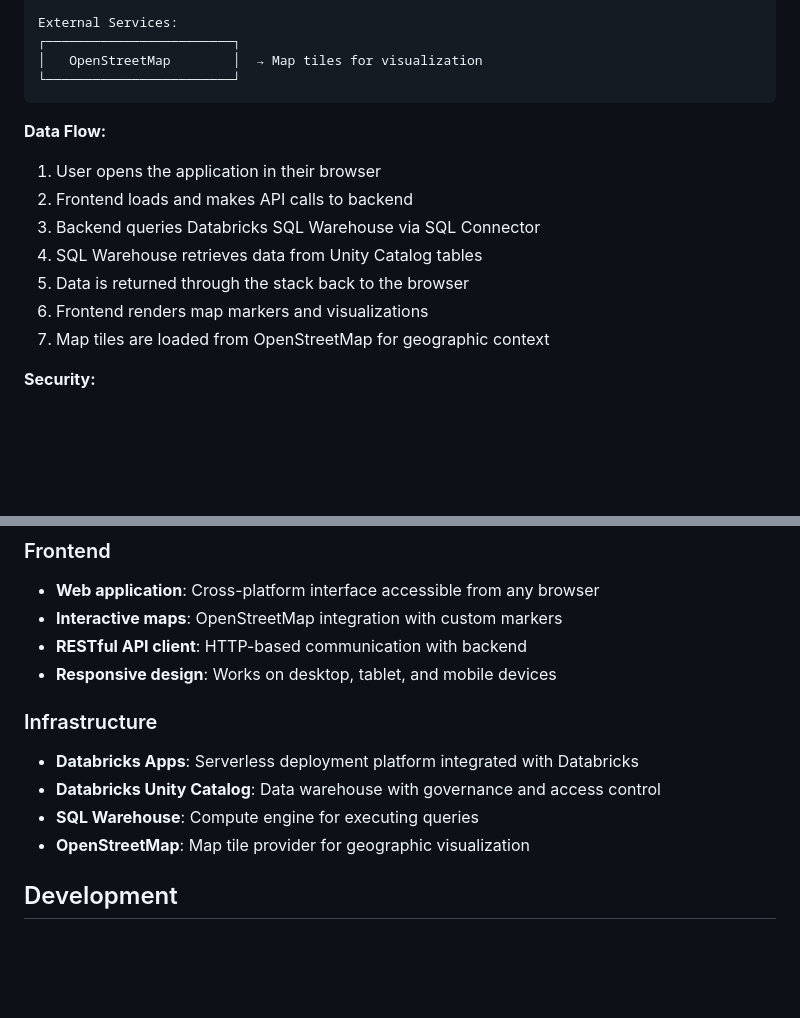
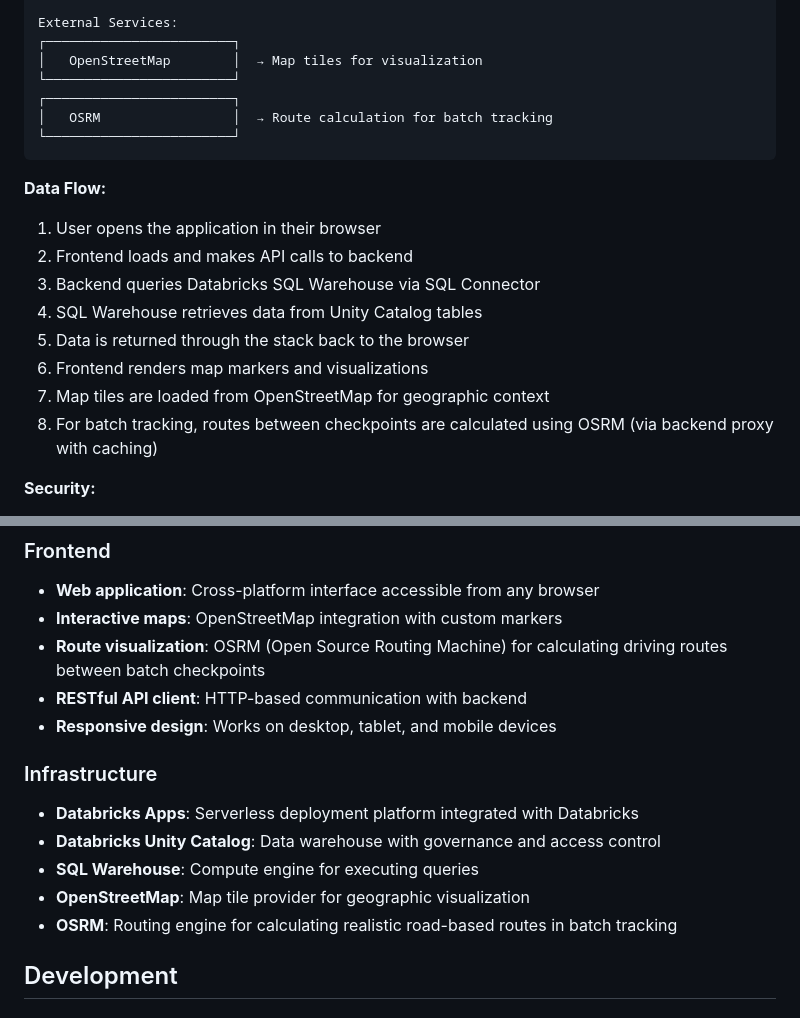
Before and after one commit to datasciencemonkey/bricks-realtime-inventory-tracking, a Markdown page: README.md, 2 parts joined by grey strips. Drawn GitHub-style; blank space fills up the shorter version.

````diff
--- a/README.md
+++ b/README.md
@@ -186,6 +186,9 @@ External Services:
 ┌────────────────────────┐
 │   OpenStreetMap        │  → Map tiles for visualization
 └────────────────────────┘
+┌────────────────────────┐
+│   OSRM                 │  → Route calculation for batch tracking
+└────────────────────────┘
 ```
 
 **Data Flow:**
@@ -196,6 +199,7 @@ External Services:
 5. Data is returned through the stack back to the browser
 6. Frontend renders map markers and visualizations
 7. Map tiles are loaded from OpenStreetMap for geographic context
+8. For batch tracking, routes between checkpoints are calculated using OSRM (via backend proxy with caching)
 
 **Security:**
 - Databricks authentication for all API calls
@@ -215,6 +219,7 @@ External Services:
 ### Frontend
 - **Web application**: Cross-platform interface accessible from any browser
 - **Interactive maps**: OpenStreetMap integration with custom markers
+- **Route visualization**: OSRM (Open Source Routing Machine) for calculating driving routes between batch checkpoints
 - **RESTful API client**: HTTP-based communication with backend
 - **Responsive design**: Works on desktop, tablet, and mobile devices
 
@@ -223,6 +228,7 @@ External Services:
 - **Databricks Unity Catalog**: Data warehouse with governance and access control
 - **SQL Warehouse**: Compute engine for executing queries
 - **OpenStreetMap**: Map tile provider for geographic visualization
+- **OSRM**: Routing engine for calculating realistic road-based routes in batch tracking
 
 ## Development
 
````
